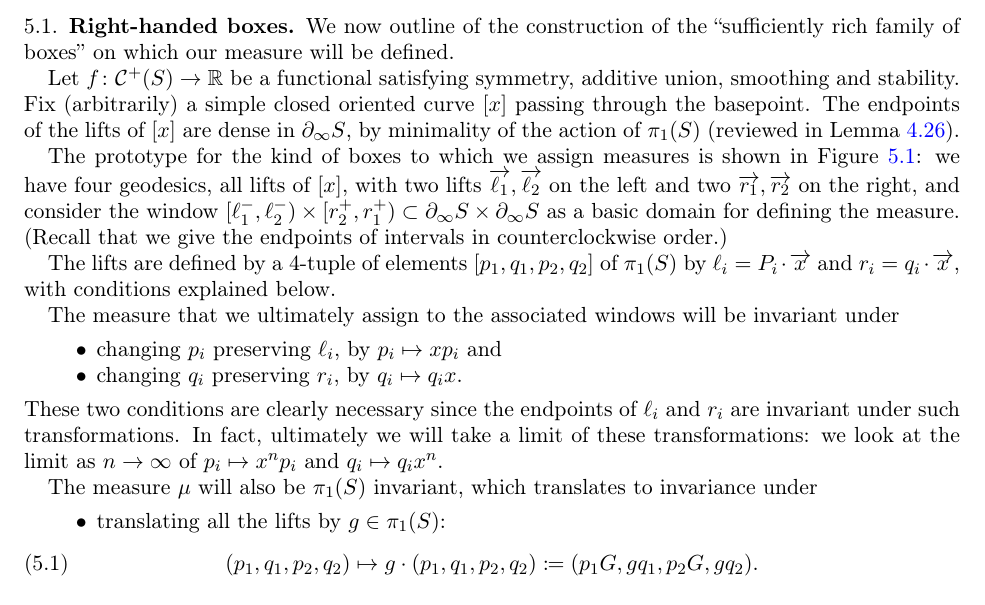
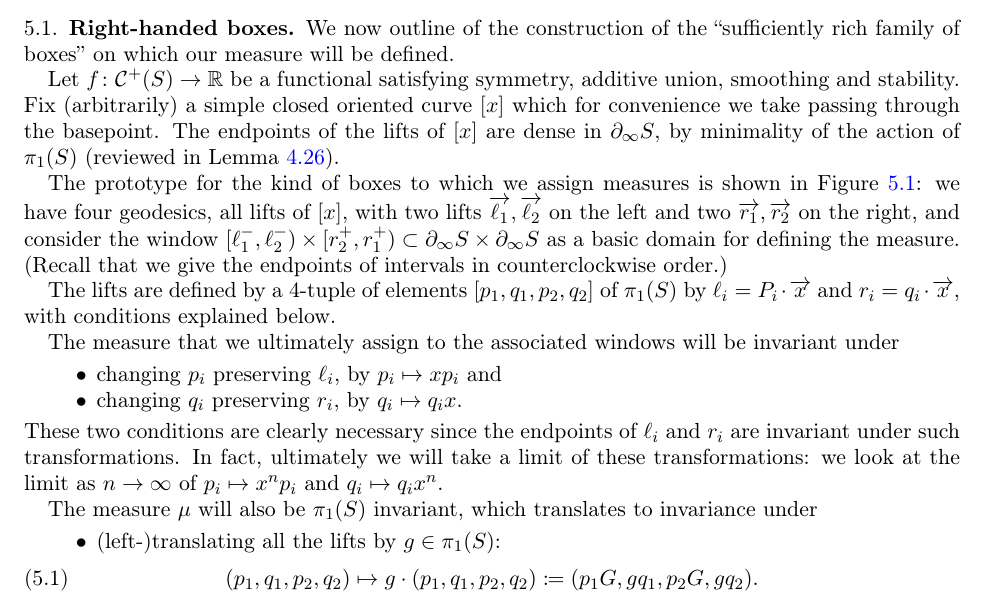
Before and after one commit to dpthurst/Currents-and-intersections, a LaTeX paper (Intersections.tex, which reads boxes.tex): part of page 33 of 91, cut so that both start at the same text. Compiled offline with pdfLaTeX.

Commit message:
Update on Overleaf.

```diff
--- a/boxes.tex
+++ b/boxes.tex
@@ -21,8 +21,7 @@ We now outline of the construction of the ``sufficiently rich family of boxes''
 Let $f\colon \Curves^+(S) \to \mathbb{R}$ be a
 functional satisfying symmetry, additive union, smoothing and stability.
 Fix
-(arbitrarily) a simple closed oriented curve~$[x]$ passing through the
-basepoint. The endpoints of the lifts of $[x]$ are dense in
+(arbitrarily) a simple closed oriented curve~$[x]$ which for convenience we take passing through the basepoint. The endpoints of the lifts of $[x]$ are dense in
 $\partial_\infty S$, by minimality of the action of $\pi_1(S)$
 (reviewed in Lemma~\ref{lem:minimal}).
 
@@ -68,7 +67,7 @@ and $q_i \mapsto q_i x^n$.
 The measure $\mu$ will also be $\pi_1(S)$ invariant, which translates to
 invariance under
 \begin{itemize}
-\item translating all the lifts by $g \in \pi_1(S)$:
+\item (left-)translating all the lifts by $g \in \pi_1(S)$:
   \begin{equation}\label{eq:box-translate}
     (p_1,q_1,p_2,q_2) \mapsto g \cdot (p_1,q_1,p_2,q_2) \coloneqq
       (p_1 G, gq_1, p_2 G,  gq_2).
```
